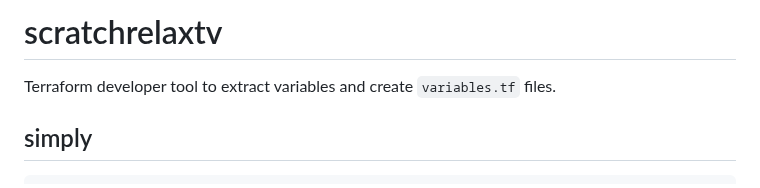
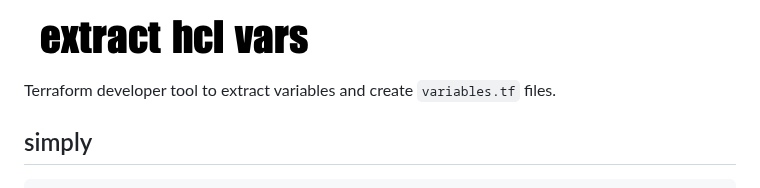
Before and after one commit to YakDriver/scratchrelaxtv, a Markdown page: README.md, the part around the change. GitHub-like rendering; pictures changed too: assets/srt.gif (added).

Commit message:
Add title gif

```diff
--- a/README.md
+++ b/README.md
@@ -1,4 +1,5 @@
-# scratchrelaxtv
+![scratch relax tv](https://github.com/YakDriver/scratchrelaxtv/raw/master/assets/srt.gif "Extract HCL Vars")
+
 Terraform developer tool to extract variables and create `variables.tf` files.
 
 
```
Also changed, not shown: 1 other file.
